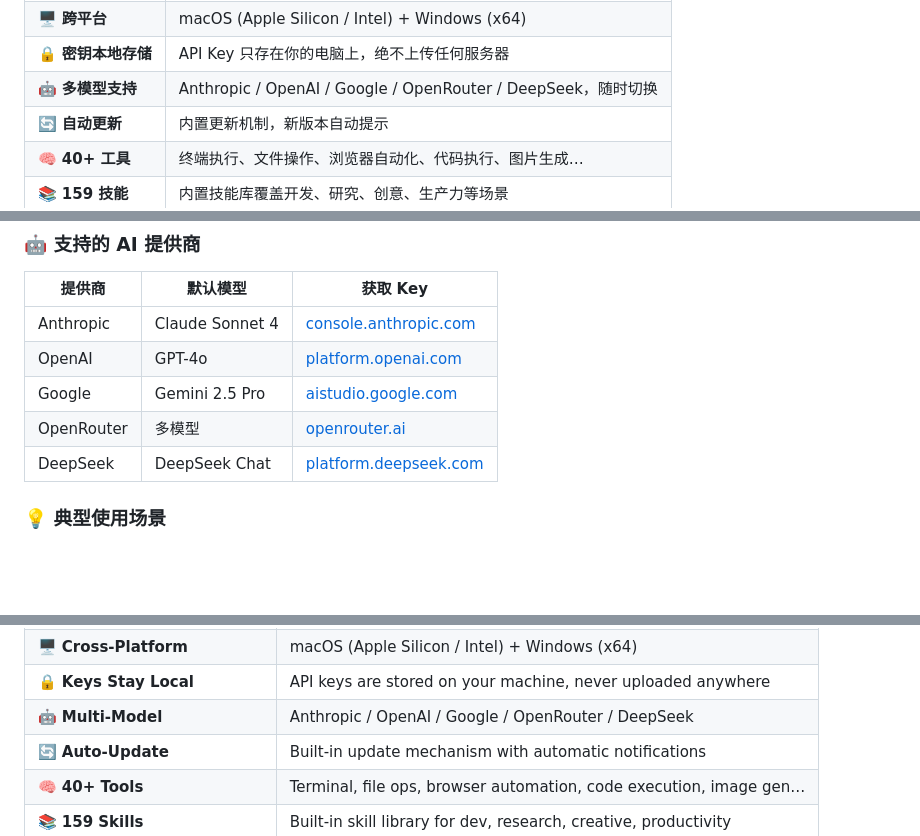
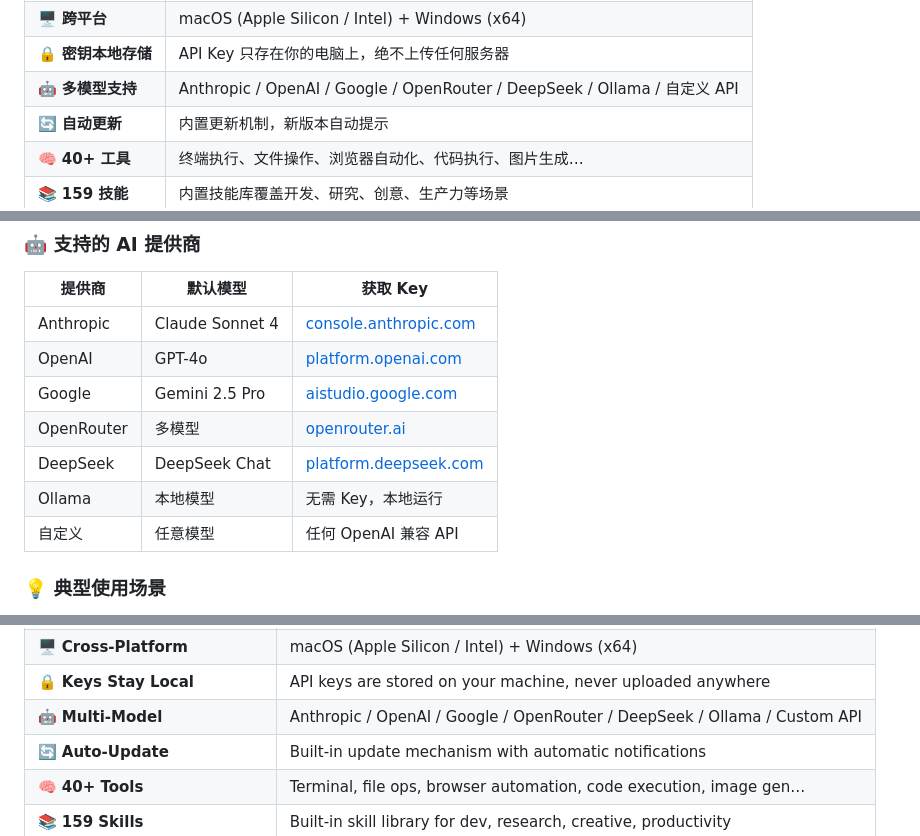
Before and after one commit to advanceyue/hermes-desktop, a Markdown page: README.md, 3 parts joined by grey strips. Drawn GitHub-style; blank space fills up the shorter version.

Commit message:
Update README: add Ollama and custom provider to docs
Co-Authored-By: Claude Opus 4.6 (1M context) <noreply@anthropic.com>

```diff
--- a/README.md
+++ b/README.md
@@ -33,7 +33,7 @@ Hermes Desktop 把 [Hermes Agent](https://github.com/NousResearch/hermes-agent)
 | ⚡ **一键安装** | 下载 DMG → 拖入 Applications → 输入 Key → 开聊 |
 | 🖥️ **跨平台** | macOS (Apple Silicon / Intel) + Windows (x64) |
 | 🔒 **密钥本地存储** | API Key 只存在你的电脑上，绝不上传任何服务器 |
-| 🤖 **多模型支持** | Anthropic / OpenAI / Google / OpenRouter / DeepSeek，随时切换 |
+| 🤖 **多模型支持** | Anthropic / OpenAI / Google / OpenRouter / DeepSeek / Ollama / 自定义 API |
 | 🔄 **自动更新** | 内置更新机制，新版本自动提示 |
 | 🧠 **40+ 工具** | 终端执行、文件操作、浏览器自动化、代码执行、图片生成… |
 | 📚 **159 技能** | 内置技能库覆盖开发、研究、创意、生产力等场景 |
@@ -74,6 +74,8 @@ Hermes Desktop 把 [Hermes Agent](https://github.com/NousResearch/hermes-agent)
 | Google | Gemini 2.5 Pro | [aistudio.google.com](https://aistudio.google.com/) |
 | OpenRouter | 多模型 | [openrouter.ai](https://openrouter.ai/) |
 | DeepSeek | DeepSeek Chat | [platform.deepseek.com](https://platform.deepseek.com/) |
+| Ollama | 本地模型 | 无需 Key，本地运行 |
+| 自定义 | 任意模型 | 任何 OpenAI 兼容 API |
 
 ### 💡 典型使用场景
 
@@ -136,7 +138,7 @@ Its goal is simple: **AI that gets things done, not just chats.** 🎯
 | ⚡ **One-Click Install** | Download DMG → drag to Applications → enter Key → chat |
 | 🖥️ **Cross-Platform** | macOS (Apple Silicon / Intel) + Windows (x64) |
 | 🔒 **Keys Stay Local** | API keys are stored on your machine, never uploaded anywhere |
-| 🤖 **Multi-Model** | Anthropic / OpenAI / Google / OpenRouter / DeepSeek |
+| 🤖 **Multi-Model** | Anthropic / OpenAI / Google / OpenRouter / DeepSeek / Ollama / Custom API |
 | 🔄 **Auto-Update** | Built-in update mechanism with automatic notifications |
 | 🧠 **40+ Tools** | Terminal, file ops, browser automation, code execution, image gen… |
 | 📚 **159 Skills** | Built-in skill library for dev, research, creative, productivity |
```
Also changed, not shown: other parts of README.md (+2 -0 lines).
